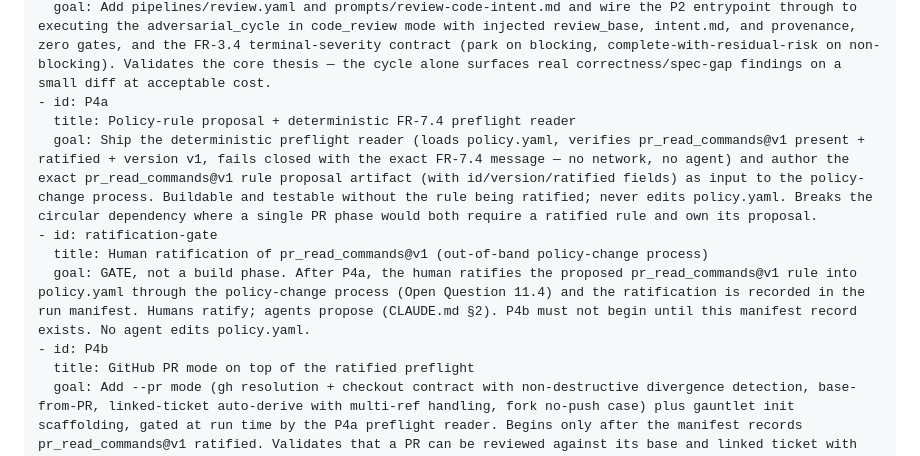
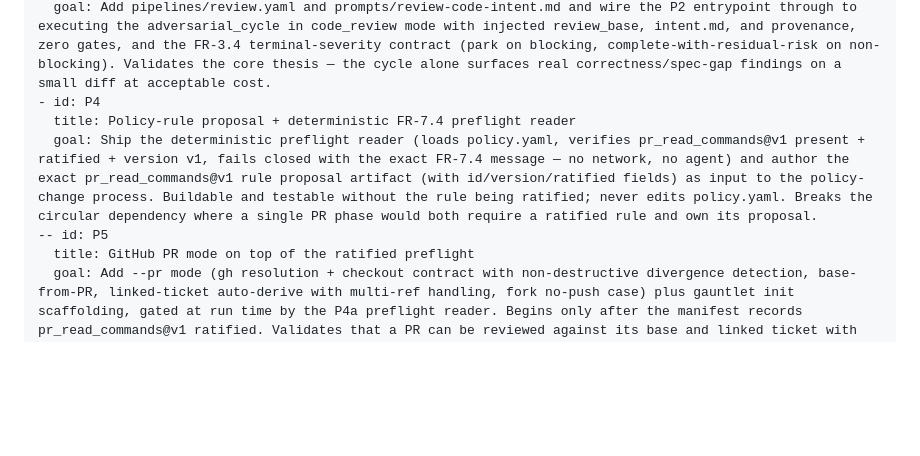
Before and after one commit to johnpletka/gauntlet, a Markdown page: runs/lightweight-issue-workflow/plan.md, the part around the change. GitHub-like rendering; blank space fills up the shorter version.

Commit message:
Removed the ratification-gate step and fixed the numbering

````diff
--- a/runs/lightweight-issue-workflow/plan.md
+++ b/runs/lightweight-issue-workflow/plan.md
@@ -168,13 +168,10 @@ P1 attacks the external-API risk in isolation — testable with no review machin
 - id: P3
   title: Wire the cycle — review.yaml, intent-aware prompt, zero-gate execution
   goal: Add pipelines/review.yaml and prompts/review-code-intent.md and wire the P2 entrypoint through to executing the adversarial_cycle in code_review mode with injected review_base, intent.md, and provenance, zero gates, and the FR-3.4 terminal-severity contract (park on blocking, complete-with-residual-risk on non-blocking). Validates the core thesis — the cycle alone surfaces real correctness/spec-gap findings on a small diff at acceptable cost.
-- id: P4a
+- id: P4
   title: Policy-rule proposal + deterministic FR-7.4 preflight reader
   goal: Ship the deterministic preflight reader (loads policy.yaml, verifies pr_read_commands@v1 present + ratified + version v1, fails closed with the exact FR-7.4 message — no network, no agent) and author the exact pr_read_commands@v1 rule proposal artifact (with id/version/ratified fields) as input to the policy-change process. Buildable and testable without the rule being ratified; never edits policy.yaml. Breaks the circular dependency where a single PR phase would both require a ratified rule and own its proposal.
-- id: ratification-gate
-  title: Human ratification of pr_read_commands@v1 (out-of-band policy-change process)
-  goal: GATE, not a build phase. After P4a, the human ratifies the proposed pr_read_commands@v1 rule into policy.yaml through the policy-change process (Open Question 11.4) and the ratification is recorded in the run manifest. Humans ratify; agents propose (CLAUDE.md §2). P4b must not begin until this manifest record exists. No agent edits policy.yaml.
-- id: P4b
+-- id: P5
   title: GitHub PR mode on top of the ratified preflight
   goal: Add --pr mode (gh resolution + checkout contract with non-destructive divergence detection, base-from-PR, linked-ticket auto-derive with multi-ref handling, fork no-push case) plus gauntlet init scaffolding, gated at run time by the P4a preflight reader. Begins only after the manifest records pr_read_commands@v1 ratified. Validates that a PR can be reviewed against its base and linked ticket with fixes landed locally, without widening the judge boundary.
 ```
````
